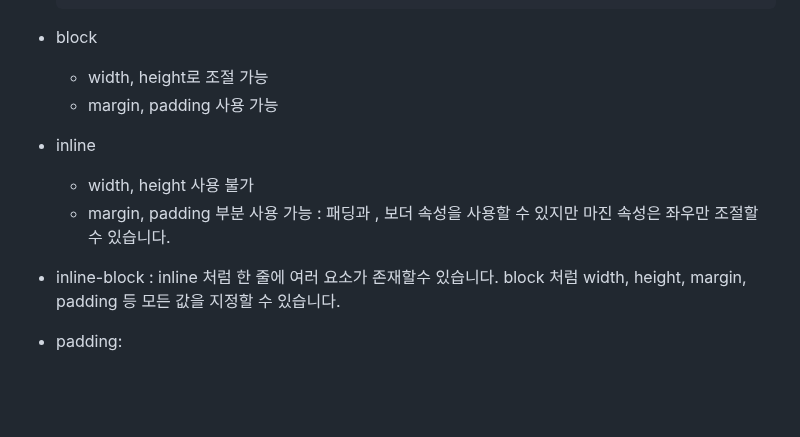
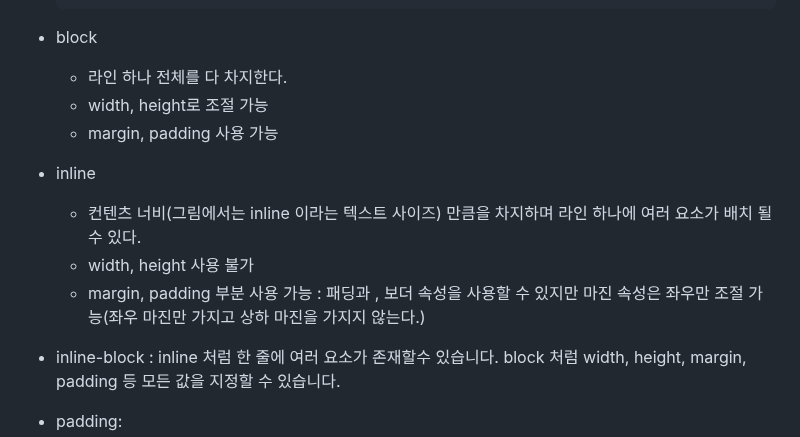
Before and after one commit to konveloper/Frontend_TIL, a Markdown page: HTML+CSS/221016 요약.md, the part around the change. GitHub-like rendering; blank space fills up the shorter version.

Commit message:
Docs : block 요소 inline 요소 설명 추가

````diff
--- a/HTML+CSS/221016 요약.md
+++ b/HTML+CSS/221016 요약.md
@@ -370,14 +370,14 @@
     ```
 
 -   block
-
+    -   라인 하나 전체를 다 차지한다.
     -   width, height로 조절 가능
     -   margin, padding 사용 가능
 
 -   inline
-
+    -   컨텐츠 너비(그림에서는 inline 이라는 텍스트 사이즈) 만큼을 차지하며 라인 하나에 여러 요소가 배치 될 수 있다.
     -   width, height 사용 불가
-    -   margin, padding 부분 사용 가능 : 패딩과 , 보더 속성을 사용할 수 있지만 마진 속성은 좌우만 조절할 수 있습니다.
+    -   margin, padding 부분 사용 가능 : 패딩과 , 보더 속성을 사용할 수 있지만 마진 속성은 좌우만 조절 가능(좌우 마진만 가지고 상하 마진을 가지지 않는다.)
 
 -   inline-block : inline 처럼 한 줄에 여러 요소가 존재할수 있습니다. block 처럼 width, height, margin, padding 등 모든 값을 지정할 수 있습니다.
 
````
